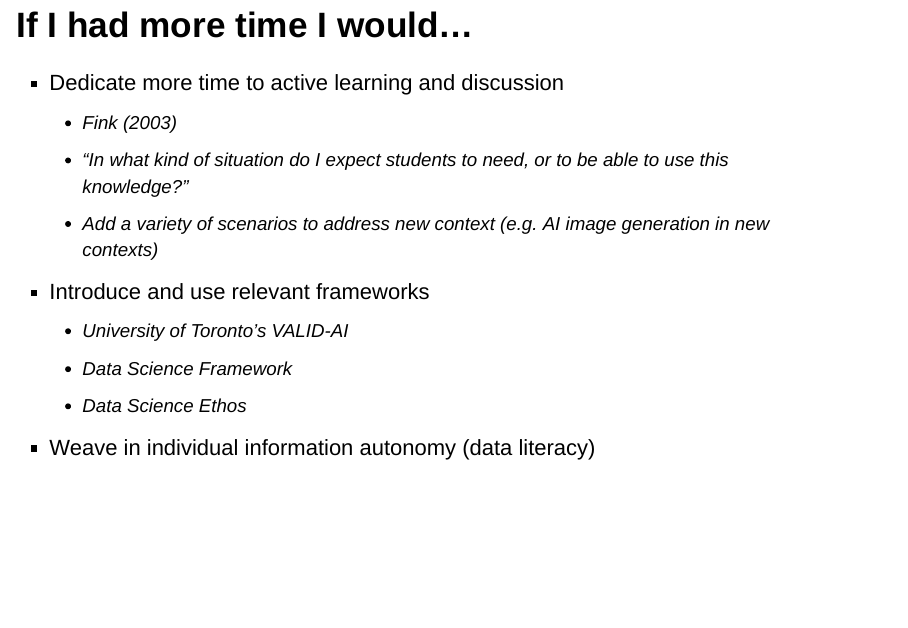
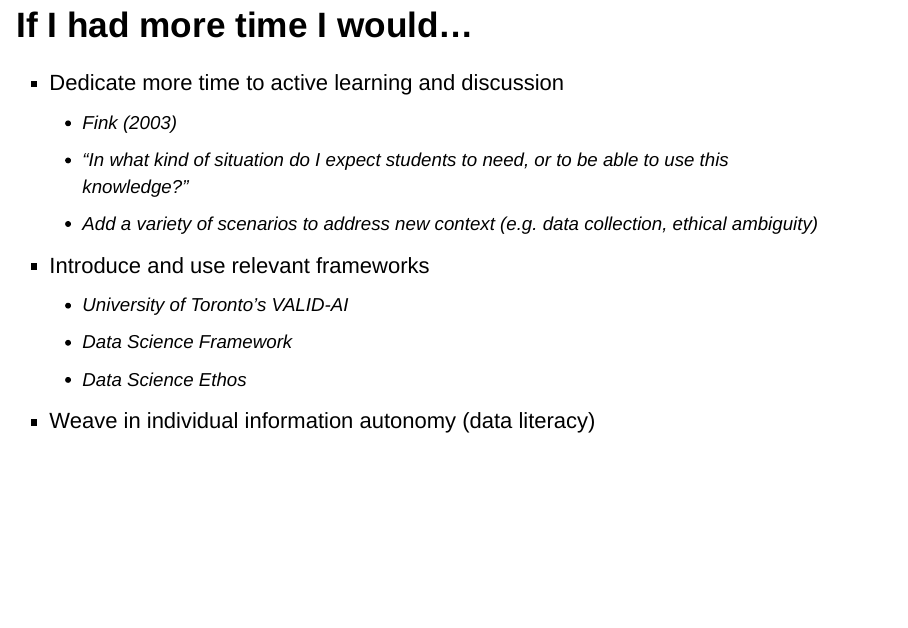
Before and after one commit to jo-schroeder/ai-image-generation, an R Markdown document (presentation.Rmd): page 27 of 28. Rendered offline with R 4.5, knitr and Pandoc, with nearby package versions.

Commit message:
updating presentation

```diff
--- a/presentation.Rmd
+++ b/presentation.Rmd
@@ -205,7 +205,7 @@ Internal UCSF Library Staff and Resources
 - Dedicate more time to active learning and discussion
   - Fink (2003)\
   - "In what kind of situation do I expect students to need, or to be able to use this knowledge?"
-  - Add a variety of scenarios to address new context (e.g. AI image generation in new contexts)
+  - Add a variety of scenarios to address new context (e.g. data collection, ethical ambiguity)
 - Introduce and use relevant frameworks
   - University of Toronto's VALID-AI
   - Data Science Framework
```
Also changed, not shown: 1 other file.
